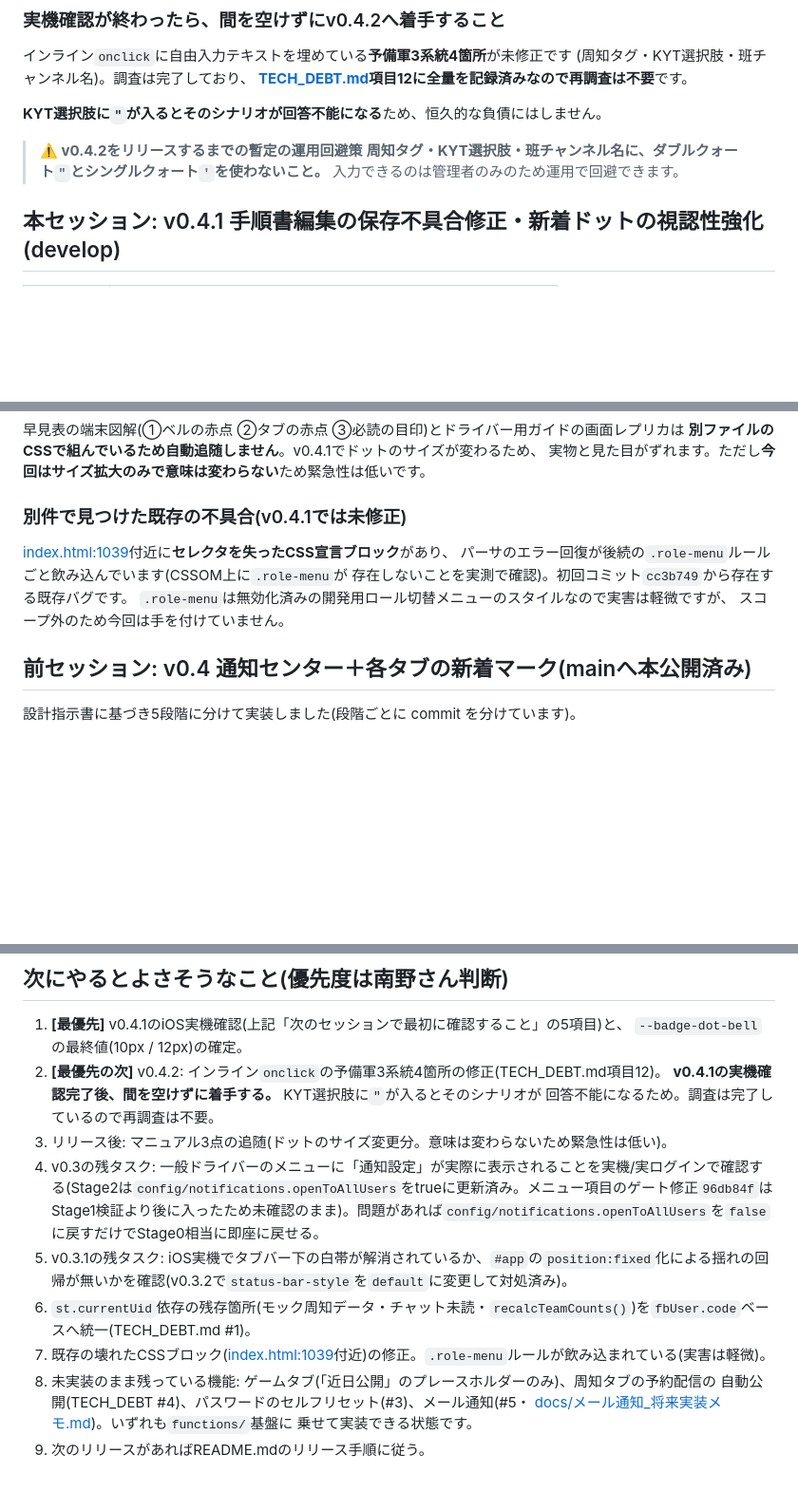
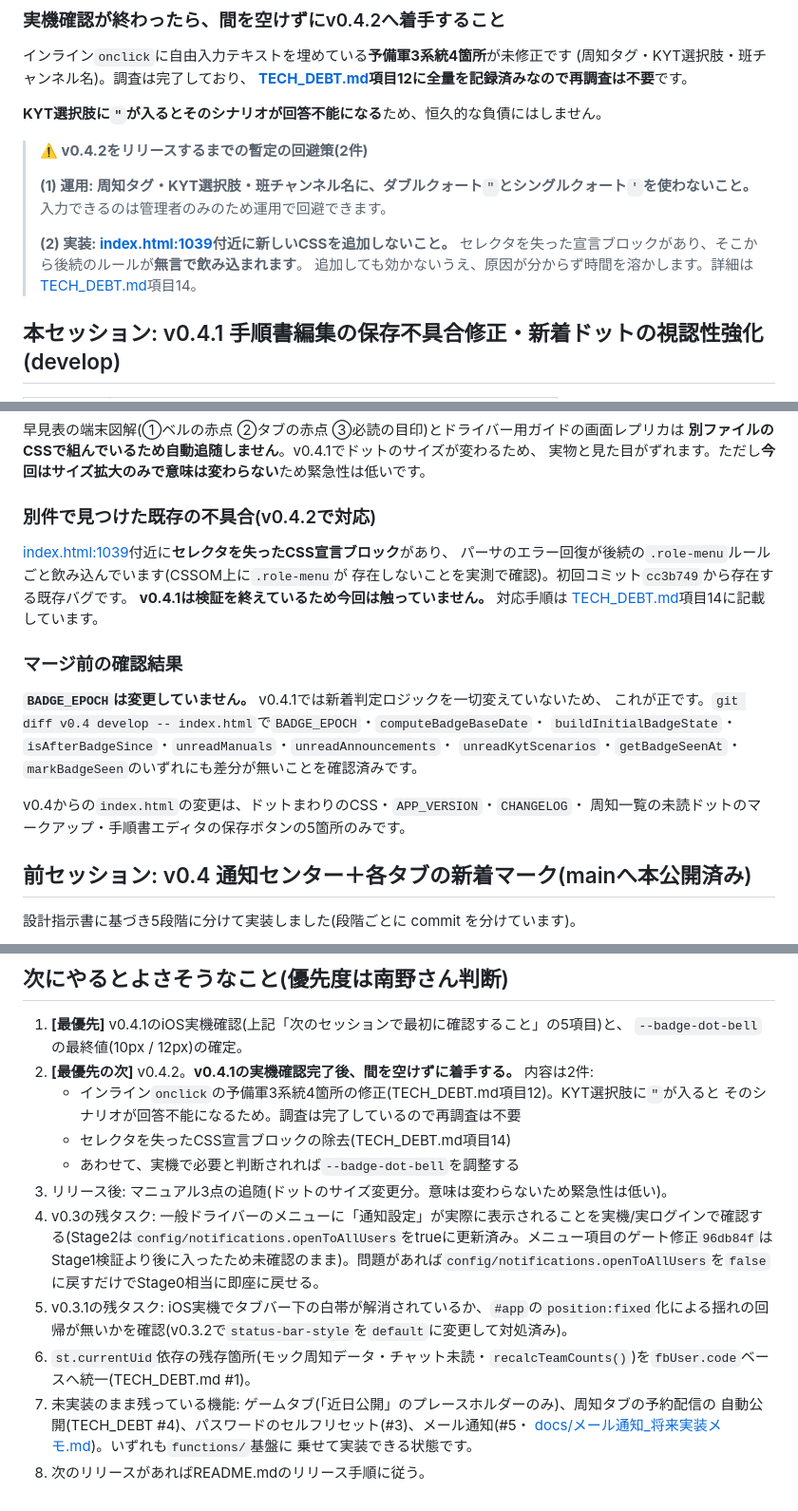
Before and after one commit to hanyama54321-cyber/matomete-app, a Markdown page: HANDOFF.md, 3 parts joined by grey strips. Shown at 95% size. Drawn GitHub-style; blank space fills up the shorter version.

```diff
--- a/HANDOFF.md
+++ b/HANDOFF.md
@@ -36,9 +36,15 @@ iOS実機での確認は依頼者(南野さん)が実施する取り決めです
 
 **KYT選択肢に`"`が入るとそのシナリオが回答不能になる**ため、恒久的な負債にはしません。
 
-> **⚠️ v0.4.2をリリースするまでの暫定の運用回避策**
-> **周知タグ・KYT選択肢・班チャンネル名に、ダブルクォート`"`とシングルクォート`'`を使わないこと。**
+> **⚠️ v0.4.2をリリースするまでの暫定の回避策(2件)**
+>
+> **(1) 運用: 周知タグ・KYT選択肢・班チャンネル名に、ダブルクォート`"`とシングルクォート`'`を使わないこと。**
 > 入力できるのは管理者のみのため運用で回避できます。
+>
+> **(2) 実装: [index.html:1039](index.html:1039)付近に新しいCSSを追加しないこと。**
+> セレクタを失った宣言ブロックがあり、そこから後続のルールが**無言で飲み込まれます**。
+> 追加しても効かないうえ、原因が分からず時間を溶かします。詳細は
+> [TECH_DEBT.md](TECH_DEBT.md)項目14。
 
 ## 本セッション: v0.4.1 手順書編集の保存不具合修正・新着ドットの視認性強化(develop)
 
@@ -102,13 +108,23 @@ iOS実機での確認は依頼者(南野さん)が実施する取り決めです
 **別ファイルのCSSで組んでいるため自動追随しません**。v0.4.1でドットのサイズが変わるため、
 実物と見た目がずれます。ただし**今回はサイズ拡大のみで意味は変わらない**ため緊急性は低いです。
 
-### 別件で見つけた既存の不具合(v0.4.1では未修正)
+### 別件で見つけた既存の不具合(v0.4.2で対応)
 
 [index.html:1039](index.html:1039)付近に**セレクタを失ったCSS宣言ブロック**があり、
 パーサのエラー回復が後続の`.role-menu`ルールごと飲み込んでいます(CSSOM上に`.role-menu`が
 存在しないことを実測で確認)。初回コミット`cc3b749`から存在する既存バグです。
-`.role-menu`は無効化済みの開発用ロール切替メニューのスタイルなので実害は軽微ですが、
-スコープ外のため今回は手を付けていません。
+**v0.4.1は検証を終えているため今回は触っていません。** 対応手順は
+[TECH_DEBT.md](TECH_DEBT.md)項目14に記載しています。
+
+### マージ前の確認結果
+
+**`BADGE_EPOCH`は変更していません。** v0.4.1では新着判定ロジックを一切変えていないため、
+これが正です。`git diff v0.4 develop -- index.html`で`BADGE_EPOCH`・`computeBadgeBaseDate`・
+`buildInitialBadgeState`・`isAfterBadgeSince`・`unreadManuals`・`unreadAnnouncements`・
+`unreadKytScenarios`・`getBadgeSeenAt`・`markBadgeSeen`のいずれにも差分が無いことを確認済みです。
+
+v0.4からの`index.html`の変更は、ドットまわりのCSS・`APP_VERSION`・`CHANGELOG`・
+周知一覧の未読ドットのマークアップ・手順書エディタの保存ボタンの5箇所のみです。
 
 ## 前セッション: v0.4 通知センター＋各タブの新着マーク(mainへ本公開済み)
 
@@ -416,16 +433,17 @@ npx firebase-tools deploy --only storage --project anzen-matomete-app
 
 1. **[最優先]** v0.4.1のiOS実機確認(上記「次のセッションで最初に確認すること」の5項目)と、
    `--badge-dot-bell`の最終値(10px / 12px)の確定。
-2. **[最優先の次]** v0.4.2: インライン`onclick`の予備軍3系統4箇所の修正(TECH_DEBT.md項目12)。
-   **v0.4.1の実機確認完了後、間を空けずに着手する。** KYT選択肢に`"`が入るとそのシナリオが
-   回答不能になるため。調査は完了しているので再調査は不要。
+2. **[最優先の次]** v0.4.2。**v0.4.1の実機確認完了後、間を空けずに着手する。** 内容は2件:
+   - インライン`onclick`の予備軍3系統4箇所の修正(TECH_DEBT.md項目12)。KYT選択肢に`"`が入ると
+     そのシナリオが回答不能になるため。調査は完了しているので再調査は不要
+   - セレクタを失ったCSS宣言ブロックの除去(TECH_DEBT.md項目14)
+   - あわせて、実機で必要と判断されれば`--badge-dot-bell`を調整する
 3. リリース後: マニュアル3点の追随(ドットのサイズ変更分。意味は変わらないため緊急性は低い)。
 4. v0.3の残タスク: 一般ドライバーのメニューに「通知設定」が実際に表示されることを実機/実ログインで確認する(Stage2は`config/notifications.openToAllUsers`をtrueに更新済み。メニュー項目のゲート修正`96db84f`はStage1検証より後に入ったため未確認のまま)。問題があれば`config/notifications.openToAllUsers`を`false`に戻すだけでStage0相当に即座に戻せる。
 5. v0.3.1の残タスク: iOS実機でタブバー下の白帯が解消されているか、`#app`の`position:fixed`化による揺れの回帰が無いかを確認(v0.3.2で`status-bar-style`を`default`に変更して対処済み)。
 6. `st.currentUid`依存の残存箇所(モック周知データ・チャット未読・`recalcTeamCounts()`)を`fbUser.code`ベースへ統一(TECH_DEBT.md #1)。
-7. 既存の壊れたCSSブロック([index.html:1039](index.html:1039)付近)の修正。`.role-menu`ルールが飲み込まれている(実害は軽微)。
-8. 未実装のまま残っている機能: ゲームタブ(「近日公開」のプレースホルダーのみ)、周知タブの予約配信の
+7. 未実装のまま残っている機能: ゲームタブ(「近日公開」のプレースホルダーのみ)、周知タブの予約配信の
    自動公開(TECH_DEBT #4)、パスワードのセルフリセット(#3)、メール通知(#5・
    [docs/メール通知_将来実装メモ.md](docs/メール通知_将来実装メモ.md))。いずれも`functions/`基盤に
    乗せて実装できる状態です。
-9. 次のリリースがあればREADME.mdのリリース手順に従う。
+8. 次のリリースがあればREADME.mdのリリース手順に従う。
```
Also changed, not shown: other parts of HANDOFF.md (+1 -0 lines), TECH_DEBT.md (+51 -0 lines).
